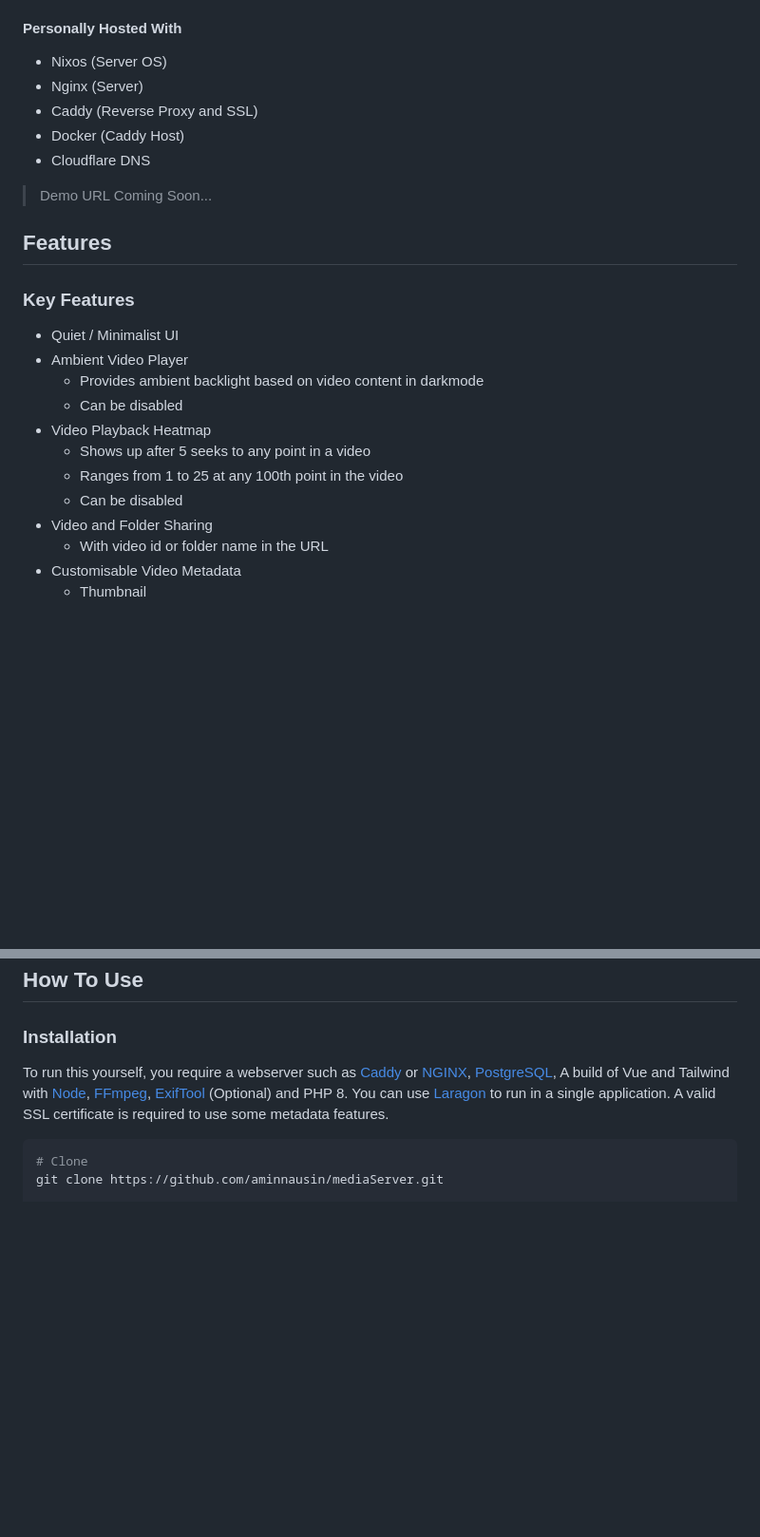
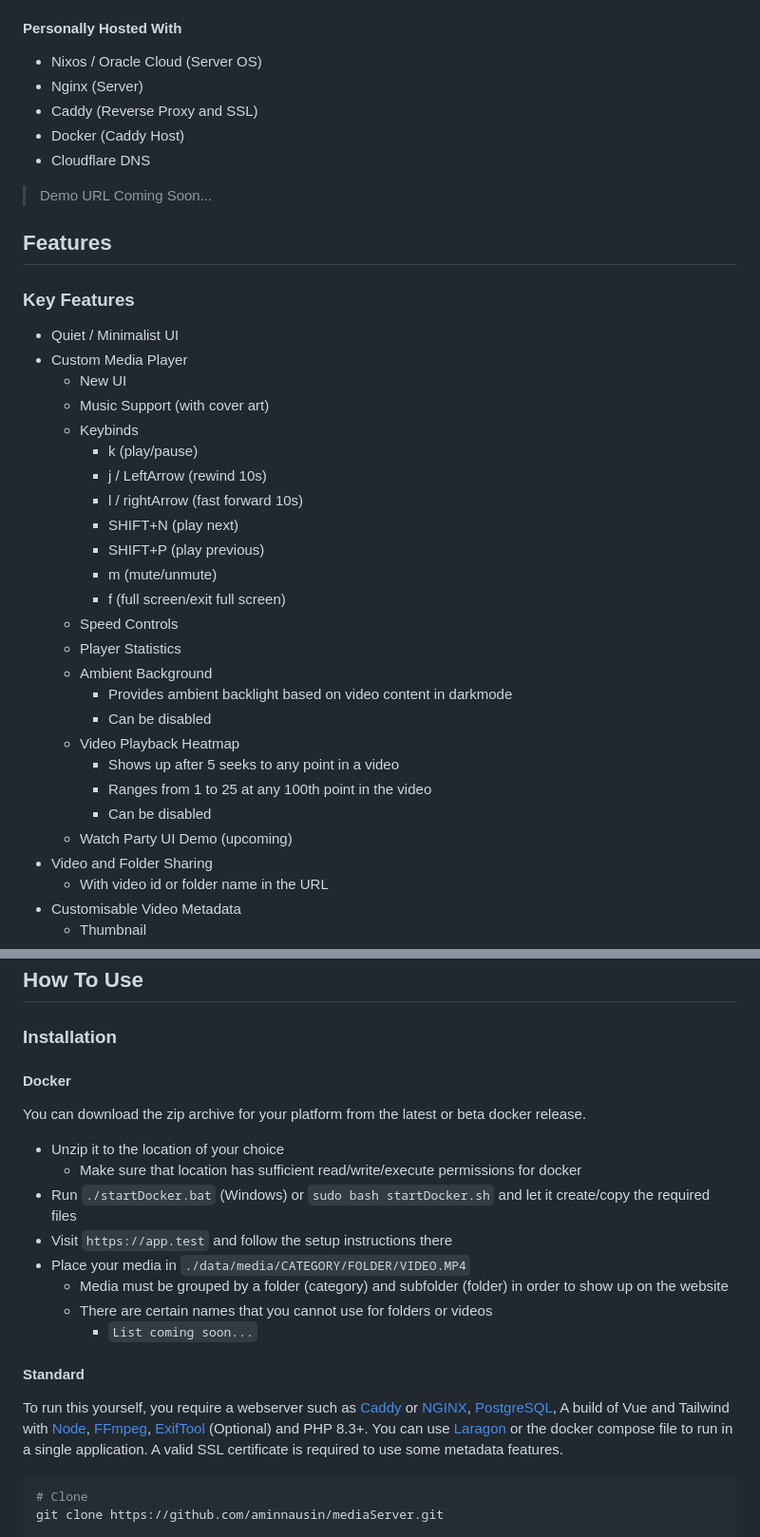
Before and after one commit to aminnausin/mediaServer, a Markdown page: README.md, 2 parts joined by grey strips. Shown at 95% size. Rendered like a GitHub page; blank space fills up the shorter version.

````diff
--- a/README.md
+++ b/README.md
@@ -48,7 +48,7 @@ Extra features include watch history, ambient mode, editable video metadata and
 
 #### Personally Hosted With
 
-- Nixos (Server OS)
+- Nixos / Oracle Cloud (Server OS)
 - Nginx (Server)
 - Caddy (Reverse Proxy and SSL)
 - Docker (Caddy Host)
@@ -61,13 +61,27 @@ Extra features include watch history, ambient mode, editable video metadata and
 ### Key Features
 
 - Quiet / Minimalist UI
-- Ambient Video Player
-  - Provides ambient backlight based on video content in darkmode
-  - Can be disabled
-- Video Playback Heatmap
-  - Shows up after 5 seeks to any point in a video
-  - Ranges from 1 to 25 at any 100th point in the video
-  - Can be disabled
+- Custom Media Player
+  - New UI
+  - Music Support (with cover art)
+  - Keybinds
+      - k (play/pause)
+      - j / LeftArrow (rewind 10s)
+      - l / rightArrow (fast forward 10s)
+      - SHIFT+N (play next)
+      - SHIFT+P (play previous)
+      - m (mute/unmute)
+      - f (full screen/exit full screen)
+  - Speed Controls
+  - Player Statistics
+  - Ambient Background
+      - Provides ambient backlight based on video content in darkmode
+      - Can be disabled
+  - Video Playback Heatmap
+      - Shows up after 5 seeks to any point in a video
+      - Ranges from 1 to 25 at any 100th point in the video
+      - Can be disabled
+  - Watch Party UI Demo (upcoming)
 - Video and Folder Sharing
   - With video id or folder name in the URL
 - Customisable Video Metadata
@@ -116,7 +129,18 @@ Extra features include watch history, ambient mode, editable video metadata and
 
 ### Installation
 
-To run this yourself, you require a webserver such as [Caddy](https://caddyserver.com/) or [NGINX](https://nginx.org/en/index.html), [PostgreSQL](https://www.postgresql.org/), A build of Vue and Tailwind with [Node](https://nodejs.org/en), [FFmpeg](https://www.ffmpeg.org/), [ExifTool](https://exiftool.org/) (Optional) and PHP 8. You can use [Laragon](https://laragon.org/) to run in a single application. A valid SSL certificate is required to use some metadata features.
+#### Docker
+You can download the zip archive for your platform from the latest or beta docker release.
+- Unzip it to the location of your choice
+    - Make sure that location has sufficient read/write/execute permissions for docker
+- Run `./startDocker.bat` (Windows) or `sudo bash startDocker.sh` and let it create/copy the required files
+- Visit `https://app.test` and follow the setup instructions there
+- Place your media in `./data/media/CATEGORY/FOLDER/VIDEO.MP4`
+    - Media must be grouped by a folder (category) and subfolder (folder) in order to show up on the website
+    - There are certain names that you cannot use for folders or videos
+        - `List coming soon...`
+#### Standard
+To run this yourself, you require a webserver such as [Caddy](https://caddyserver.com/) or [NGINX](https://nginx.org/en/index.html), [PostgreSQL](https://www.postgresql.org/), A build of Vue and Tailwind with [Node](https://nodejs.org/en), [FFmpeg](https://www.ffmpeg.org/), [ExifTool](https://exiftool.org/) (Optional) and PHP 8.3+. You can use [Laragon](https://laragon.org/) or the docker compose file to run in a single application. A valid SSL certificate is required to use some metadata features.
 
 ```bash
 # Clone
````
Also changed, not shown: other parts of README.md (+31 -9 lines).
